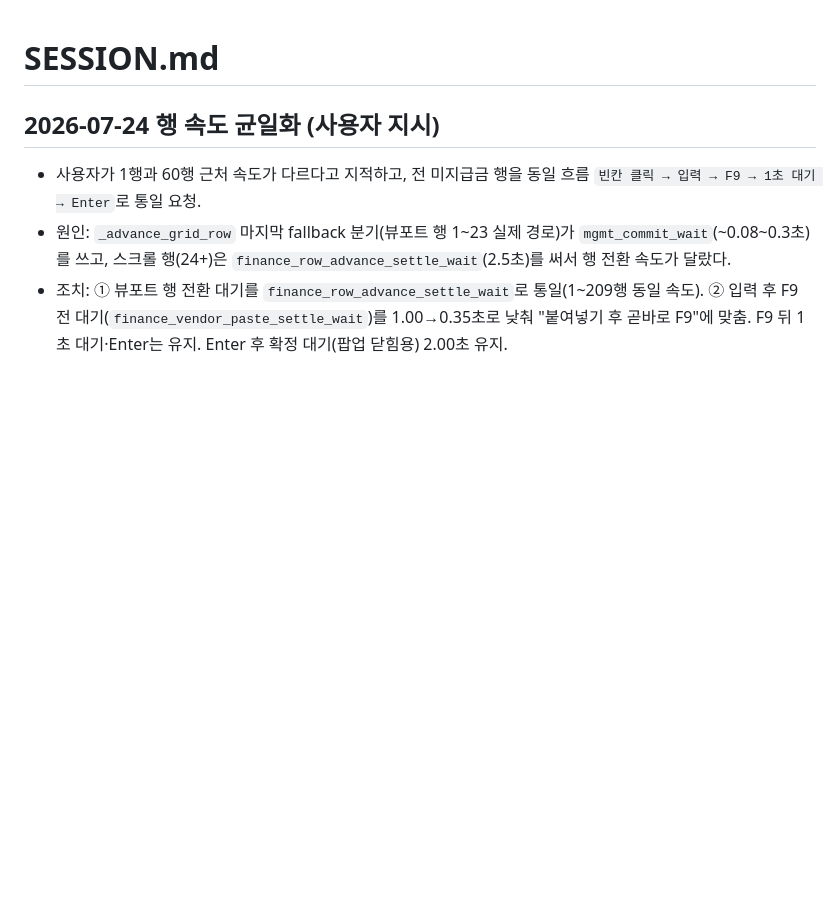
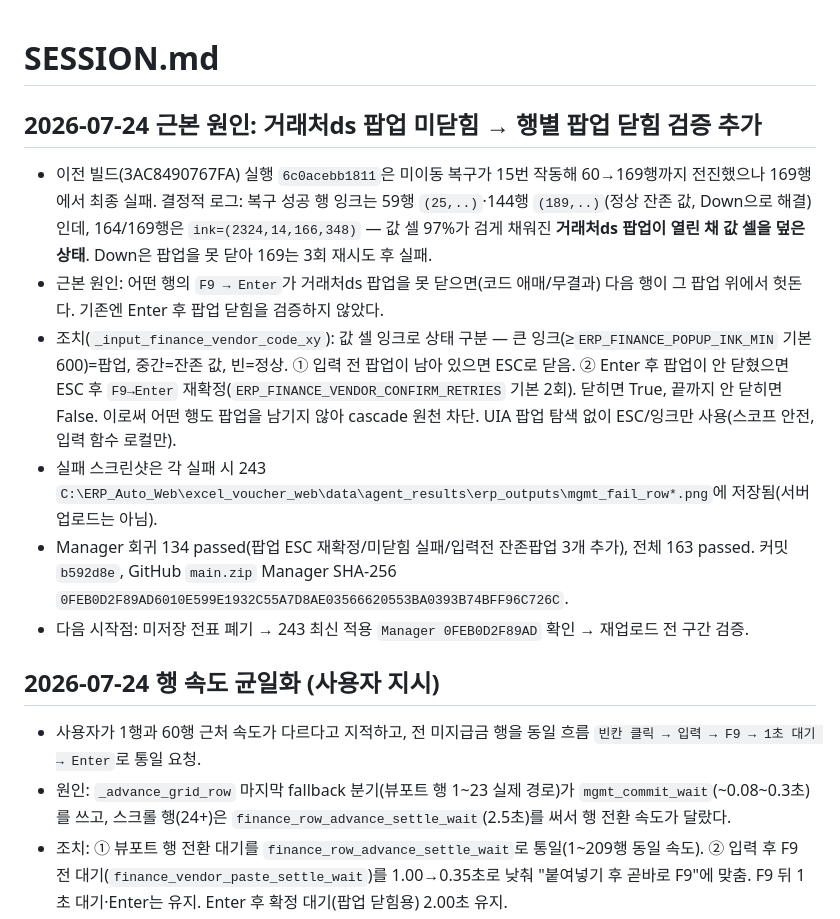
Before and after one commit to rlckd2201/ERP_Auto_Web, a Markdown page: excel_voucher_web/SESSION.md, the part around the change. GitHub-like rendering; blank space fills up the shorter version.

Commit message:
docs: record vendor popup close verification
Co-Authored-By: Claude Fable 5 <noreply@anthropic.com>

```diff
--- a/excel_voucher_web/SESSION.md
+++ b/excel_voucher_web/SESSION.md
@@ -1,4 +1,12 @@
 # SESSION.md
+
+## 2026-07-24 근본 원인: 거래처ds 팝업 미닫힘 → 행별 팝업 닫힘 검증 추가
+- 이전 빌드(3AC8490767FA) 실행 `6c0acebb1811`은 미이동 복구가 15번 작동해 60→169행까지 전진했으나 169행에서 최종 실패. 결정적 로그: 복구 성공 행 잉크는 59행 `(25,..)`·144행 `(189,..)`(정상 잔존 값, Down으로 해결)인데, 164/169행은 `ink=(2324,14,166,348)` — 값 셀 97%가 검게 채워진 **거래처ds 팝업이 열린 채 값 셀을 덮은 상태**. Down은 팝업을 못 닫아 169는 3회 재시도 후 실패.
+- 근본 원인: 어떤 행의 `F9 → Enter`가 거래처ds 팝업을 못 닫으면(코드 애매/무결과) 다음 행이 그 팝업 위에서 헛돈다. 기존엔 Enter 후 팝업 닫힘을 검증하지 않았다.
+- 조치(`_input_finance_vendor_code_xy`): 값 셀 잉크로 상태 구분 — 큰 잉크(≥`ERP_FINANCE_POPUP_INK_MIN` 기본 600)=팝업, 중간=잔존 값, 빈=정상. ① 입력 전 팝업이 남아 있으면 ESC로 닫음. ② Enter 후 팝업이 안 닫혔으면 ESC 후 `F9→Enter` 재확정(`ERP_FINANCE_VENDOR_CONFIRM_RETRIES` 기본 2회). 닫히면 True, 끝까지 안 닫히면 False. 이로써 어떤 행도 팝업을 남기지 않아 cascade 원천 차단. UIA 팝업 탐색 없이 ESC/잉크만 사용(스코프 안전, 입력 함수 로컬만).
+- 실패 스크린샷은 각 실패 시 243 `C:\ERP_Auto_Web\excel_voucher_web\data\agent_results\erp_outputs\mgmt_fail_row*.png`에 저장됨(서버 업로드는 아님).
+- Manager 회귀 134 passed(팝업 ESC 재확정/미닫힘 실패/입력전 잔존팝업 3개 추가), 전체 163 passed. 커밋 `b592d8e`, GitHub `main.zip` Manager SHA-256 `0FEB0D2F89AD6010E599E1932C55A7D8AE03566620553BA0393B74BFF96C726C`.
+- 다음 시작점: 미저장 전표 폐기 → 243 최신 적용 `Manager 0FEB0D2F89AD` 확인 → 재업로드 전 구간 검증.
 
 ## 2026-07-24 행 속도 균일화 (사용자 지시)
 - 사용자가 1행과 60행 근처 속도가 다르다고 지적하고, 전 미지급금 행을 동일 흐름 `빈칸 클릭 → 입력 → F9 → 1초 대기 → Enter`로 통일 요청.
```
Also changed, not shown: excel_voucher_web/DECISIONS.md (+5 -0 lines).
